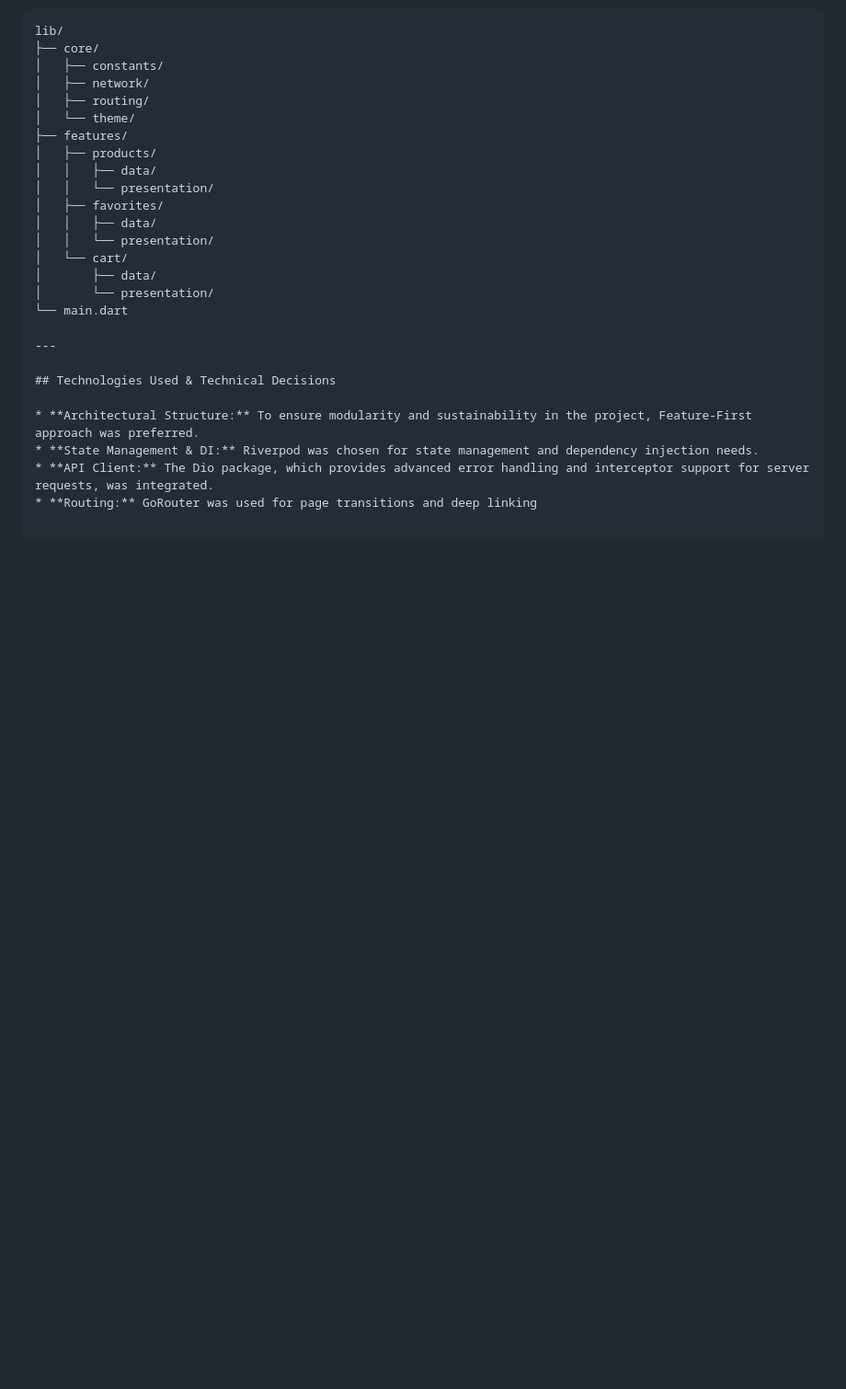
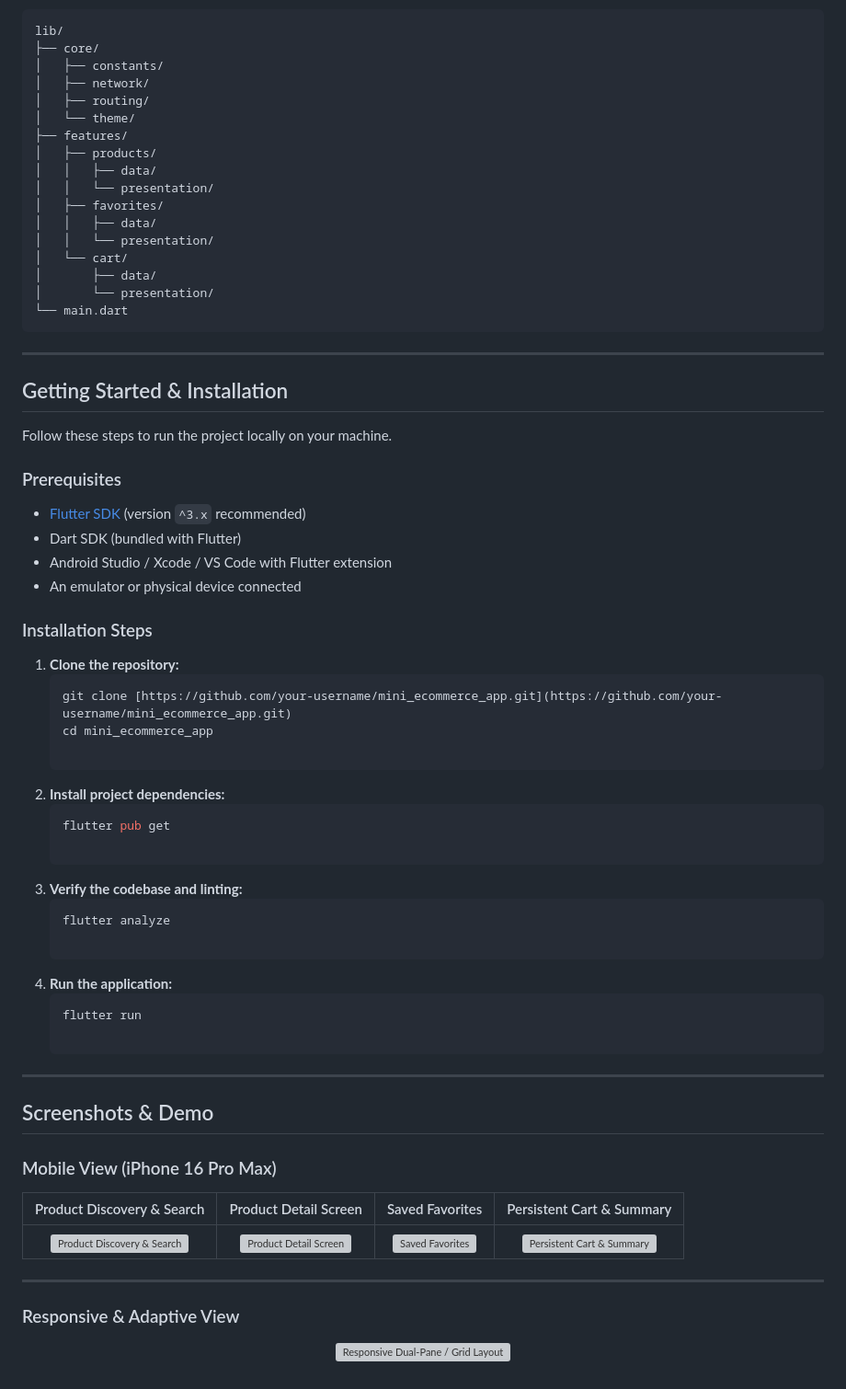
Before and after one commit to aysenazkont/Mini-E-Commerce-App, a Markdown page: README.md, the part around one of its changes. Shown at 92% size. Rendered like a GitHub page; blank space fills up the shorter version; grey boxes are pictures that could not be loaded.

Commit message:
docs: finalize README documentation

````diff
--- a/README.md
+++ b/README.md
@@ -60,12 +87,53 @@ lib/
 │       ├── data/
 │       └── presentation/
 └── main.dart
+```
 
 ---
 
-## Technologies Used & Technical Decisions
+## Getting Started & Installation
 
-* **Architectural Structure:** To ensure modularity and sustainability in the project, Feature-First approach was preferred.
-* **State Management & DI:** Riverpod was chosen for state management and dependency injection needs.
-* **API Client:** The Dio package, which provides advanced error handling and interceptor support for server requests, was integrated.
-* **Routing:** GoRouter was used for page transitions and deep linking
+Follow these steps to run the project locally on your machine.
+
+### Prerequisites
+- [Flutter SDK](https://docs.flutter.dev/get-started/install) (version `^3.x` recommended)
+- Dart SDK (bundled with Flutter)
+- Android Studio / Xcode / VS Code with Flutter extension
+- An emulator or physical device connected
+
+### Installation Steps
+
+1. **Clone the repository:**
+   ```bash
+   git clone [https://github.com/your-username/mini_ecommerce_app.git](https://github.com/your-username/mini_ecommerce_app.git)
+   cd mini_ecommerce_app
+
+2. **Install project dependencies:**
+    ```bash
+    flutter pub get
+
+3. **Verify the codebase and linting:**
+    ```bash
+    flutter analyze
+
+4. **Run the application:**
+    ```bash
+    flutter run
+
+---
+
+## Screenshots & Demo
+
+### Mobile View (iPhone 16 Pro Max)
+
+| Product Discovery & Search | Product Detail Screen | Saved Favorites | Persistent Cart & Summary |
+| :---: | :---: | :---: | :---: |
+| <img src="docs/screenshots/01_product_list.png" width="195" alt="Product Discovery & Search" /> | <img src="docs/screenshots/02_product_detail.png" width="195" alt="Product Detail Screen" /> | <img src="docs/screenshots/03_favorites.png" width="195" alt="Saved Favorites" /> | <img src="docs/screenshots/04_cart_screen.png" width="195" alt="Persistent Cart & Summary" /> |
+
+---
+
+### Responsive & Adaptive View
+
+<p align="center">
+  <img src="docs/screenshots/05_responsive_view.png" width="720" alt="Responsive Dual-Pane / Grid Layout" />
+</p>
````
Also changed, not shown: other parts of README.md (+28 -1 lines).
